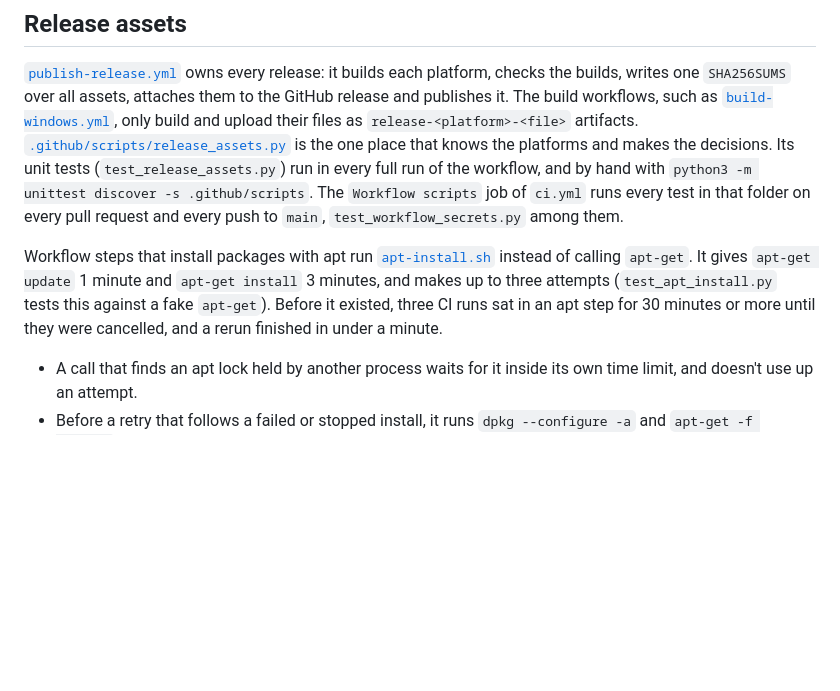
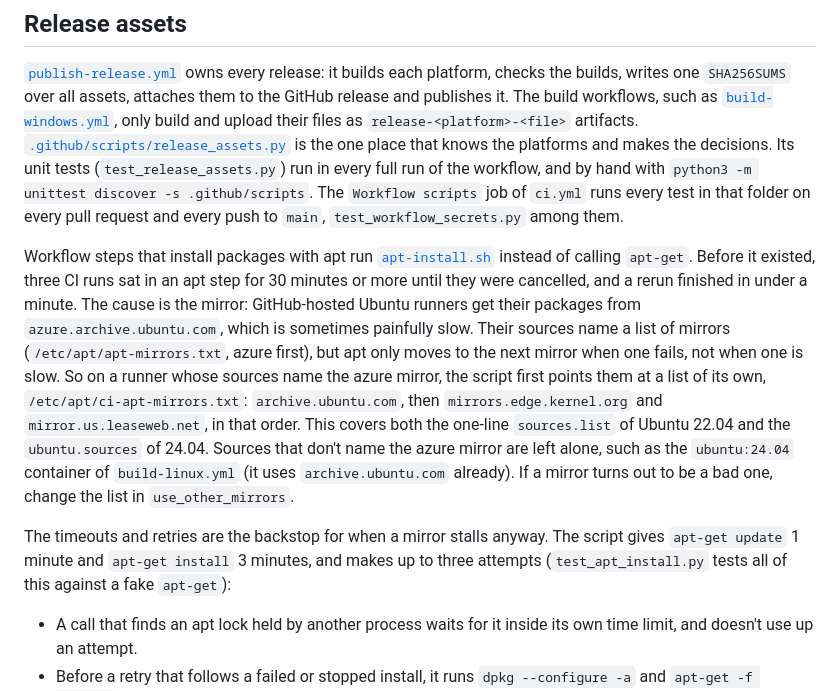
Before and after one commit to Roboroads/repeat-that, a Markdown page: docs/MAINTAINING.md, the part around the change. Drawn GitHub-style; blank space fills up the shorter version.

Commit message:
docs: explain the azure mirror cause and the apt mirror switch

```diff
--- a/docs/MAINTAINING.md
+++ b/docs/MAINTAINING.md
@@ -91,9 +91,19 @@ with `python3 -m unittest discover -s .github/scripts`. The `Workflow scripts` j
 folder on every pull request and every push to `main`, `test_workflow_secrets.py` among them.
 
 Workflow steps that install packages with apt run [`apt-install.sh`](../.github/scripts/apt-install.sh) instead of
-calling `apt-get`. It gives `apt-get update` 1 minute and `apt-get install` 3 minutes, and makes up to three attempts
-(`test_apt_install.py` tests this against a fake `apt-get`). Before it existed, three CI runs sat in an apt step for 30
-minutes or more until they were cancelled, and a rerun finished in under a minute.
+calling `apt-get`. Before it existed, three CI runs sat in an apt step for 30 minutes or more until they were
+cancelled, and a rerun finished in under a minute. The cause is the mirror: GitHub-hosted Ubuntu runners get their
+packages from `azure.archive.ubuntu.com`, which is sometimes painfully slow. Their sources name a list of mirrors
+(`/etc/apt/apt-mirrors.txt`, azure first), but apt only moves to the next mirror when one fails, not when one is slow.
+So on a runner whose sources name the azure mirror, the script first points them at a list of its own,
+`/etc/apt/ci-apt-mirrors.txt`: `archive.ubuntu.com`, then `mirrors.edge.kernel.org` and `mirror.us.leaseweb.net`, in
+that order. This covers both the one-line `sources.list` of Ubuntu 22.04 and the `ubuntu.sources` of 24.04. Sources that
+don't name the azure mirror are left alone, such as the `ubuntu:24.04` container of `build-linux.yml` (it uses
+`archive.ubuntu.com` already). If a mirror turns out to be a bad one, change the list in `use_other_mirrors`.
+
+The timeouts and retries are the backstop for when a mirror stalls anyway. The script gives `apt-get update` 1 minute
+and `apt-get install` 3 minutes, and makes up to three attempts (`test_apt_install.py` tests all of this against a fake
+`apt-get`):
 
 - A call that finds an apt lock held by another process waits for it inside its own time limit, and doesn't use up an
   attempt.
```
